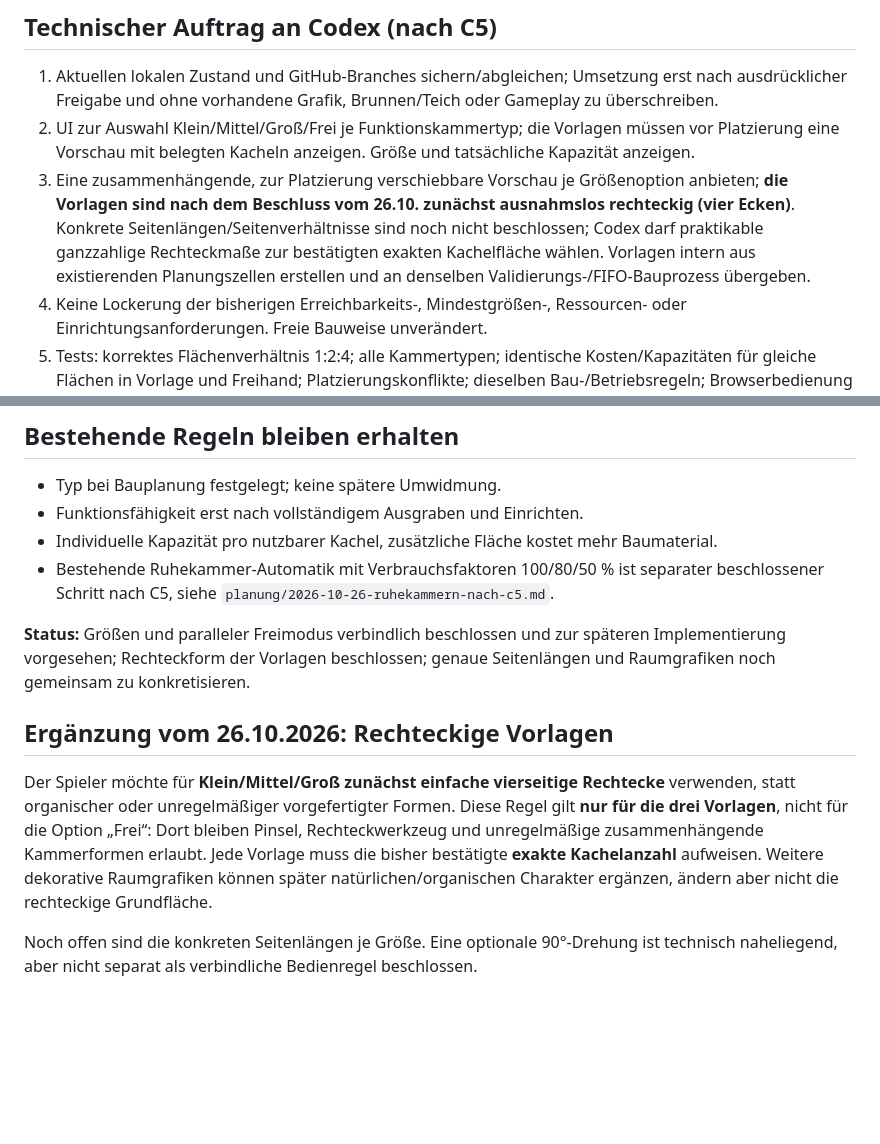
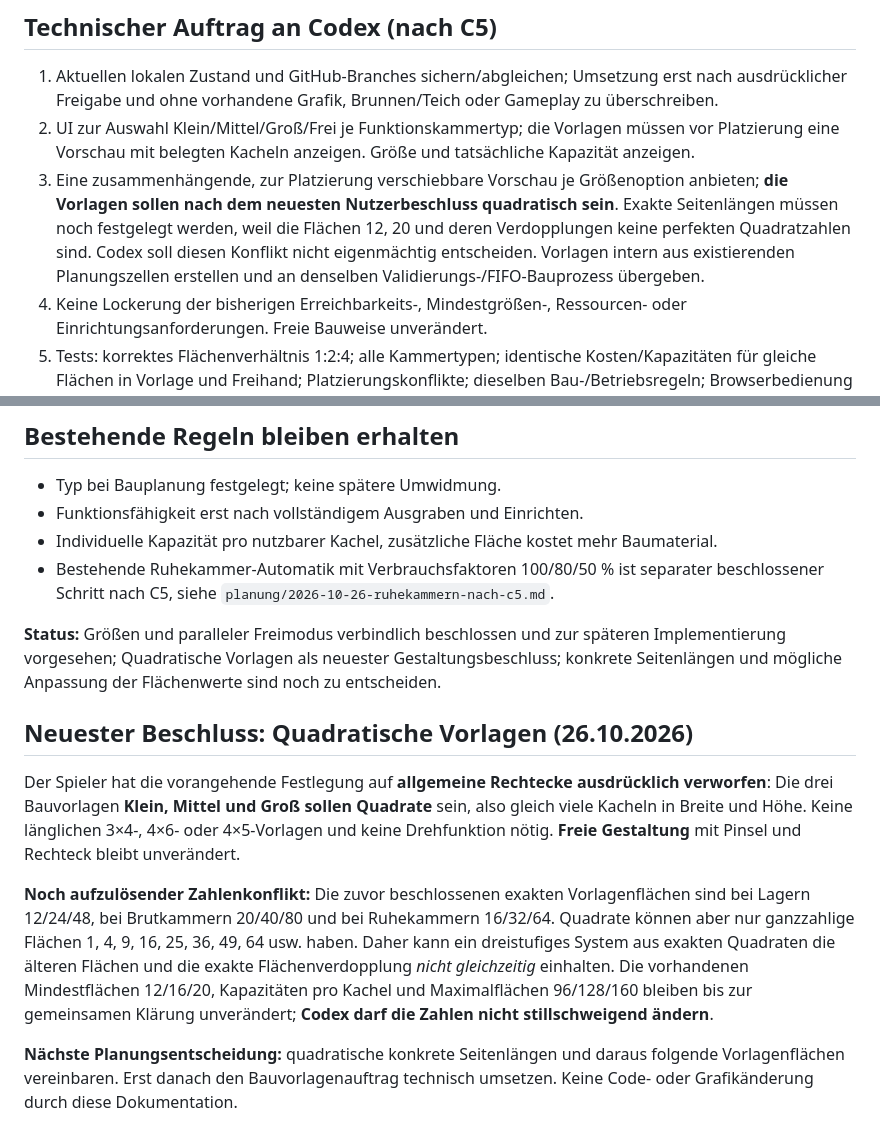
Before and after one commit to Gruetzwurst/anthive, a Markdown page: planung/2026-10-26-kammervorlagen-klein-mittel-gross-und-freies-bauen.md, 2 parts joined by grey strips. Rendered like a GitHub page; blank space fills up the shorter version.

Commit message:
docs: quadratische Vorlagen statt Rechtecken, Flächenkonflikt offen markieren

```diff
--- a/planung/2026-10-26-kammervorlagen-klein-mittel-gross-und-freies-bauen.md
+++ b/planung/2026-10-26-kammervorlagen-klein-mittel-gross-und-freies-bauen.md
@@ -25,7 +25,7 @@
 ## Technischer Auftrag an Codex (nach C5)
 1. Aktuellen lokalen Zustand und GitHub-Branches sichern/abgleichen; Umsetzung erst nach ausdrücklicher Freigabe und ohne vorhandene Grafik, Brunnen/Teich oder Gameplay zu überschreiben.
 2. UI zur Auswahl Klein/Mittel/Groß/Frei je Funktionskammertyp; die Vorlagen müssen vor Platzierung eine Vorschau mit belegten Kacheln anzeigen. Größe und tatsächliche Kapazität anzeigen.
-3. Eine zusammenhängende, zur Platzierung verschiebbare Vorschau je Größenoption anbieten; **die Vorlagen sind nach dem Beschluss vom 26.10. zunächst ausnahmslos rechteckig (vier Ecken)**. Konkrete Seitenlängen/Seitenverhältnisse sind noch nicht beschlossen; Codex darf praktikable ganzzahlige Rechteckmaße zur bestätigten exakten Kachelfläche wählen. Vorlagen intern aus existierenden Planungszellen erstellen und an denselben Validierungs-/FIFO-Bauprozess übergeben.
+3. Eine zusammenhängende, zur Platzierung verschiebbare Vorschau je Größenoption anbieten; **die Vorlagen sollen nach dem neuesten Nutzerbeschluss quadratisch sein**. Exakte Seitenlängen müssen noch festgelegt werden, weil die Flächen 12, 20 und deren Verdopplungen keine perfekten Quadratzahlen sind. Codex soll diesen Konflikt nicht eigenmächtig entscheiden. Vorlagen intern aus existierenden Planungszellen erstellen und an denselben Validierungs-/FIFO-Bauprozess übergeben.
 4. Keine Lockerung der bisherigen Erreichbarkeits-, Mindestgrößen-, Ressourcen- oder Einrichtungsanforderungen. Freie Bauweise unverändert.
 5. Tests: korrektes Flächenverhältnis 1:2:4; alle Kammertypen; identische Kosten/Kapazitäten für gleiche Flächen in Vorlage und Freihand; Platzierungskonflikte; dieselben Bau-/Betriebsregeln; Browserbedienung und bestehende Tests/Build.
 
@@ -38,10 +38,13 @@ Nutzer wünscht künftig **eigene Grafiken** zur Unterscheidung der Funktionskam
 - Individuelle Kapazität pro nutzbarer Kachel, zusätzliche Fläche kostet mehr Baumaterial.
 - Bestehende Ruhekammer-Automatik mit Verbrauchsfaktoren 100/80/50 % ist separater beschlossener Schritt nach C5, siehe `planung/2026-10-26-ruhekammern-nach-c5.md`.
 
-**Status:** Größen und paralleler Freimodus verbindlich beschlossen und zur späteren Implementierung vorgesehen; Rechteckform der Vorlagen beschlossen; genaue Seitenlängen und Raumgrafiken noch gemeinsam zu konkretisieren.
+**Status:** Größen und paralleler Freimodus verbindlich beschlossen und zur späteren Implementierung vorgesehen; Quadratische Vorlagen als neuester Gestaltungsbeschluss; konkrete Seitenlängen und mögliche Anpassung der Flächenwerte sind noch zu entscheiden.
 
-## Ergänzung vom 26.10.2026: Rechteckige Vorlagen
 
-Der Spieler möchte für **Klein/Mittel/Groß zunächst einfache vierseitige Rechtecke** verwenden, statt organischer oder unregelmäßiger vorgefertigter Formen. Diese Regel gilt **nur für die drei Vorlagen**, nicht für die Option „Frei“: Dort bleiben Pinsel, Rechteckwerkzeug und unregelmäßige zusammenhängende Kammerformen erlaubt. Jede Vorlage muss die bisher bestätigte **exakte Kachelanzahl** aufweisen. Weitere dekorative Raumgrafiken können später natürlichen/organischen Charakter ergänzen, ändern aber nicht die rechteckige Grundfläche.
+## Neuester Beschluss: Quadratische Vorlagen (26.10.2026)
 
-Noch offen sind die konkreten Seitenlängen je Größe. Eine optionale 90°-Drehung ist technisch naheliegend, aber nicht separat als verbindliche Bedienregel beschlossen.
+Der Spieler hat die vorangehende Festlegung auf **allgemeine Rechtecke ausdrücklich verworfen**: Die drei Bauvorlagen **Klein, Mittel und Groß sollen Quadrate** sein, also gleich viele Kacheln in Breite und Höhe. Keine länglichen 3×4-, 4×6- oder 4×5-Vorlagen und keine Drehfunktion nötig. **Freie Gestaltung** mit Pinsel und Rechteck bleibt unverändert.
+
+**Noch aufzulösender Zahlenkonflikt:** Die zuvor beschlossenen exakten Vorlagenflächen sind bei Lagern 12/24/48, bei Brutkammern 20/40/80 und bei Ruhekammern 16/32/64. Quadrate können aber nur ganzzahlige Flächen 1, 4, 9, 16, 25, 36, 49, 64 usw. haben. Daher kann ein dreistufiges System aus exakten Quadraten die älteren Flächen und die exakte Flächenverdopplung *nicht gleichzeitig* einhalten. Die vorhandenen Mindestflächen 12/16/20, Kapazitäten pro Kachel und Maximalflächen 96/128/160 bleiben bis zur gemeinsamen Klärung unverändert; **Codex darf die Zahlen nicht stillschweigend ändern**.
+
+**Nächste Planungsentscheidung:** quadratische konkrete Seitenlängen und daraus folgende Vorlagenflächen vereinbaren. Erst danach den Bauvorlagenauftrag technisch umsetzen. Keine Code- oder Grafikänderung durch diese Dokumentation.
```
